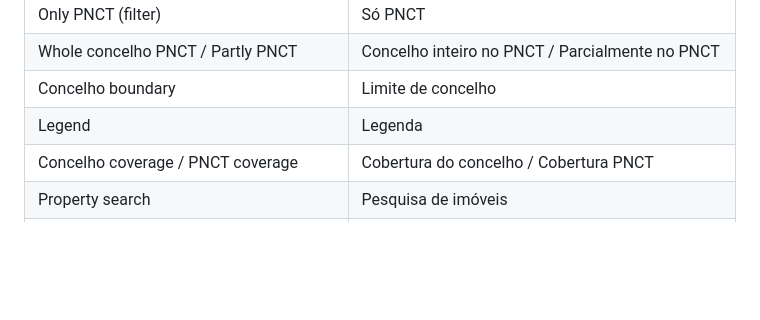
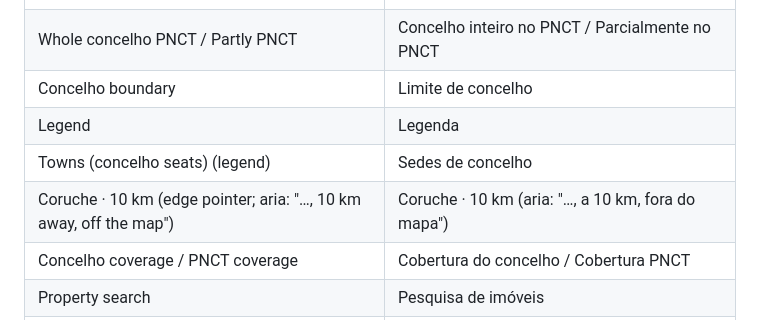
Before and after one commit to singledev-eu/pnct-map, a Markdown page: docs/i18n-glossary.md, the part around the change. GitHub-like rendering; blank space fills up the shorter version.

Commit message:
Glossary: concelho seats and the edge pointer
Co-Authored-By: Claude Opus 5.5 <noreply@anthropic.com>

```diff
--- a/docs/i18n-glossary.md
+++ b/docs/i18n-glossary.md
@@ -45,6 +45,8 @@ The reference for UI wording in `web/src/strings.en.ts` and `web/src/strings.pt.
 | Whole concelho PNCT / Partly PNCT | Concelho inteiro no PNCT / Parcialmente no PNCT |
 | Concelho boundary | Limite de concelho |
 | Legend | Legenda |
+| Towns (concelho seats) (legend) | Sedes de concelho |
+| Coruche · 10 km (edge pointer; aria: "…, 10 km away, off the map") | Coruche · 10 km (aria: "…, a 10 km, fora do mapa") |
 | Concelho coverage / PNCT coverage | Cobertura do concelho / Cobertura PNCT |
 | Property search | Pesquisa de imóveis |
 | Property type / Land type / Operation | Tipo de imóvel / Tipo de terreno / Operação |
```
